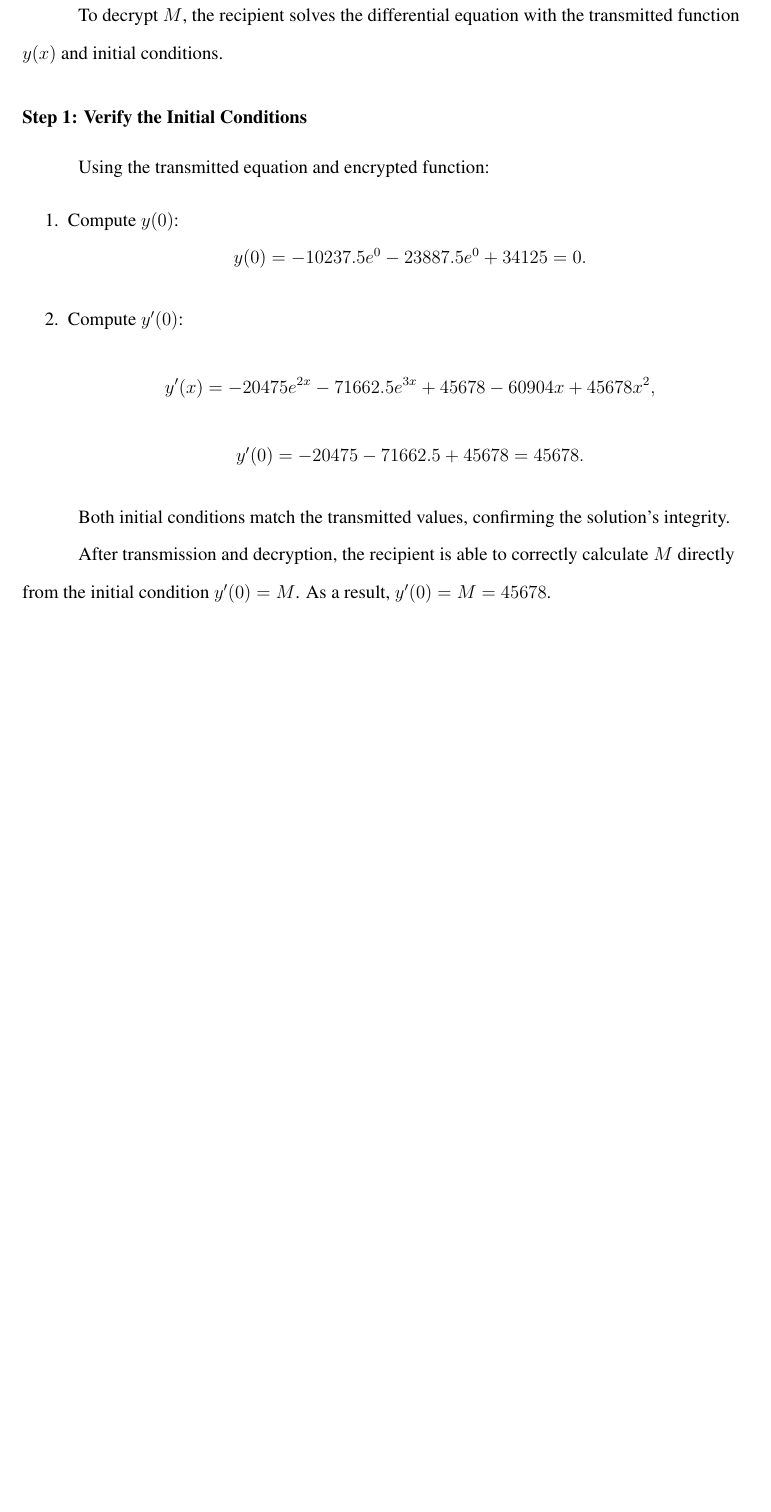
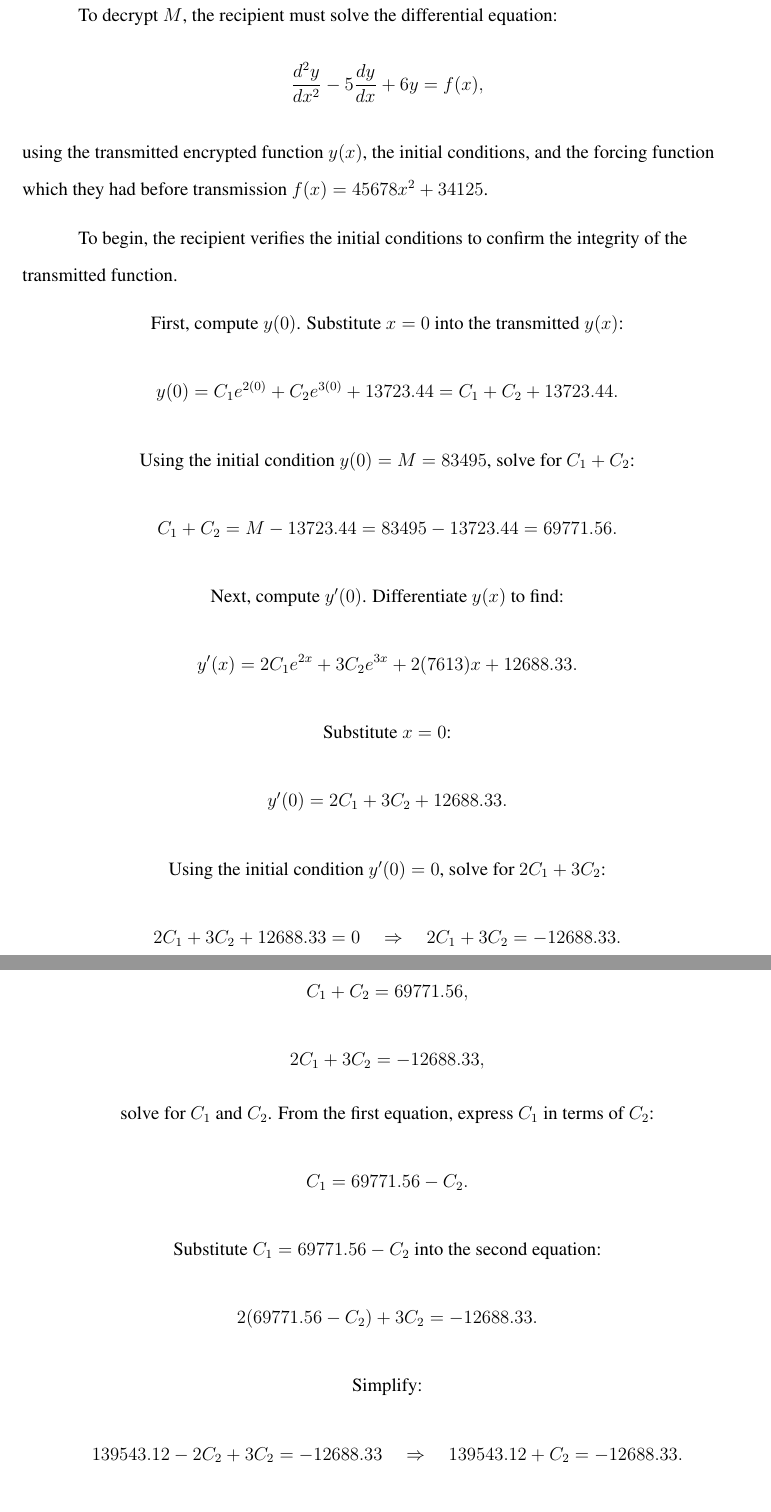
Before and after one commit to Dhruv-0-Arora/MathIA, a LaTeX document (Draft1.tex): part of page 10 of 19 before the commit and two parts of pages 10 and 11 of 21 after it, the two joined at a grey line, cut so that both start at the same text, the shorter picture padded with empty space. Compiled offline with pdfLaTeX.

Commit message:
Finished decryption section

```diff
--- a/Draft1.tex
+++ b/Draft1.tex
@@ -289,26 +289,72 @@ After encrypting the function, \( y(x) \) and the initial conditions are transmi
 
 \subsubsection*{Decryption}
 
-To decrypt \( M \), the recipient solves the differential equation with the transmitted function \( y(x) \) and initial conditions.
+To decrypt \( M \), the recipient must solve the differential equation:
+\[
+\frac{d^2y}{dx^2} - 5\frac{dy}{dx} + 6y = f(x),
+\]
+using the transmitted encrypted function \( y(x) \), the initial conditions, and the forcing function which they had before transmission \( f(x) = 45678x^2 + 34125 \).
 
-\subsubsection*{Step 1: Verify the Initial Conditions}
+\vspace{0.1in}
 
-Using the transmitted equation and encrypted function:
-\begin{enumerate}
-    \item Compute \( y(0) \):
+To begin, the recipient verifies the initial conditions to confirm the integrity of the transmitted function.
+
+\vspace{0.1in}
+
+\centering First, compute \( y(0) \). Substitute \( x = 0 \) into the transmitted \( y(x) \):
 \[
-    y(0) = -10237.5e^0 - 23887.5e^0 + 34125 = 0.
+y(0) = C_1e^{2(0)} + C_2e^{3(0)} + 13723.44 = C_1 + C_2 + 13723.44.
+\]
+Using the initial condition \( y(0) = M = 83495 \), solve for \( C_1 + C_2 \):
+\[
+C_1 + C_2 = M - 13723.44 = 83495 - 13723.44 = 69771.56.
 \]
 
-    \item Compute \( y'(0) \):
+Next, compute \( y'(0) \). Differentiate \( y(x) \) to find:
 \[
-    y'(x) = -20475e^{2x} - 71662.5e^{3x} + 45678 - 60904x + 45678x^2,
+y'(x) = 2C_1e^{2x} + 3C_2e^{3x} + 2(7613)x + 12688.33.
+\]
+Substitute \( x = 0 \):
+\[
+y'(0) = 2C_1 + 3C_2 + 12688.33.
+\]
+Using the initial condition \( y'(0) = 0 \), solve for \( 2C_1 + 3C_2 \):
+\[
+2C_1 + 3C_2 + 12688.33 = 0 \quad \Rightarrow \quad 2C_1 + 3C_2 = -12688.33.
+\]
+
+\vspace{0.1in}
+
+With the two equations:
+\[
+C_1 + C_2 = 69771.56,
 \]
 \[
-    y'(0) = -20475 - 71662.5 + 45678 = 45678.
+2C_1 + 3C_2 = -12688.33,
 \]
-\end{enumerate}
+solve for \( C_1 \) and \( C_2 \). From the first equation, express \( C_1 \) in terms of \( C_2 \):
+\[
+C_1 = 69771.56 - C_2.
+\]
+Substitute \( C_1 = 69771.56 - C_2 \) into the second equation:
+\[
+2(69771.56 - C_2) + 3C_2 = -12688.33.
+\]
+Simplify:
+\[
+139543.12 - 2C_2 + 3C_2 = -12688.33 \quad \Rightarrow \quad 139543.12 + C_2 = -12688.33.
+\]
+Solve for \( C_2 \):
+\[
+C_2 = -12688.33 - 139543.12 = -152231.45.
+\]
+Substitute \( C_2 = -152231.45 \) back into \( C_1 = 69771.56 - C_2 \):
+\[
+C_1 = 69771.56 - (-152231.45) = 69771.56 + 152231.45 = 222003.01.
+\]
 
-Both initial conditions match the transmitted values, confirming the solution's integrity.
+Thus, the values of the constants are:
+\[
+C_1 = 222003.01, \quad C_2 = -152231.45.
+\]
 
-After transmission and decryption, the recipient is able to correctly calculate \( M \) directly from the initial condition \( y'(0) = M \). As a result, \( y'(0) = M = 45678 \).
@@ -315,3 +368,9 @@ After transmission and decryption, the recipient is able to correctly calculate
+y(0) = C_1 + C_2 + 13723.44 = 222003.01 - 152231.45 + 13723.44 = 83495.
+\]
+This confirms that the recipient has correctly decrypted \( M = 83495 \).
+
+
+
 
 
 
```
Also changed, not shown: Draft1.pdf, Draft1.tex (7 more changed lines), 2 other files. Lines whose indentation alone changed are shown as unchanged.
